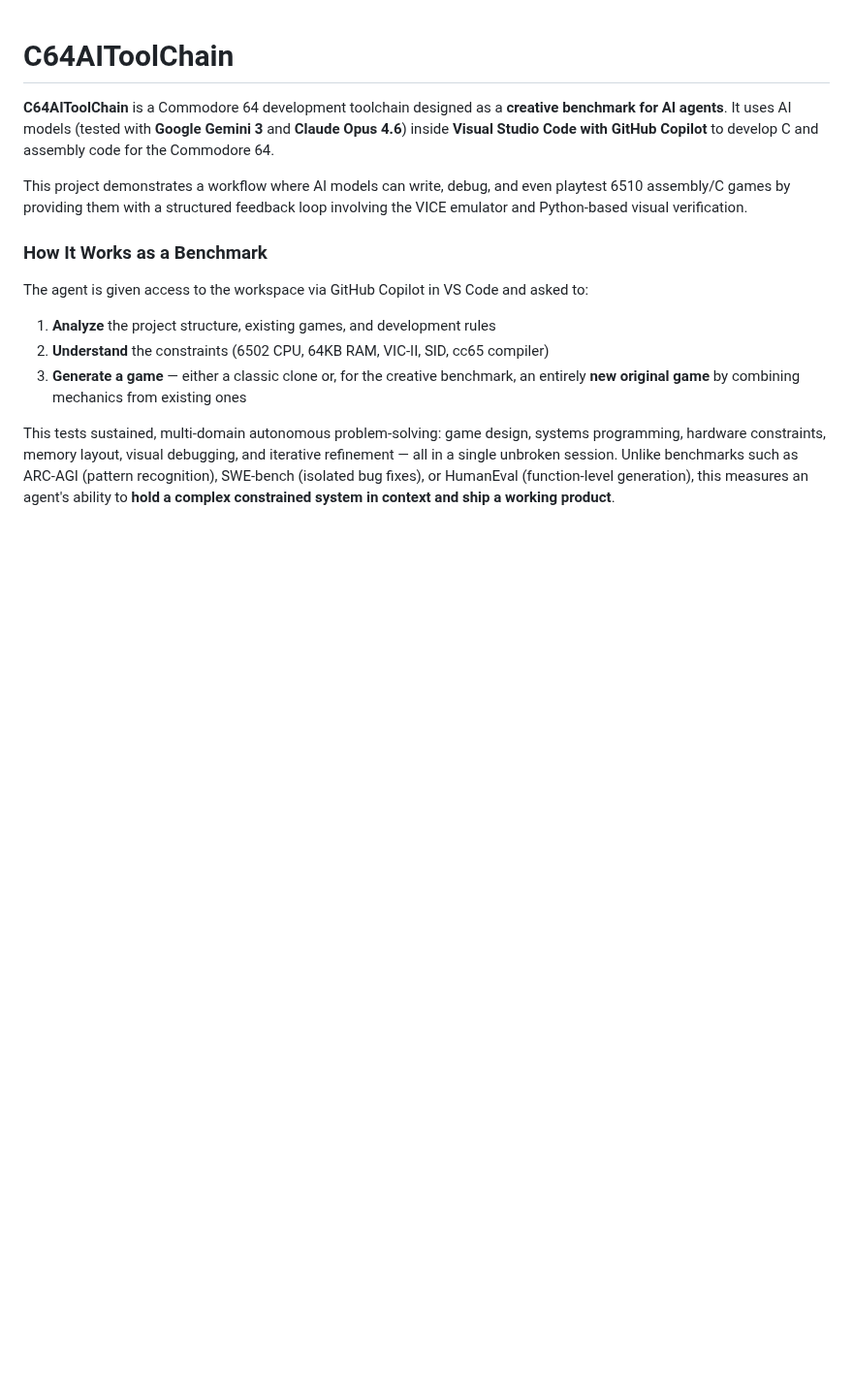
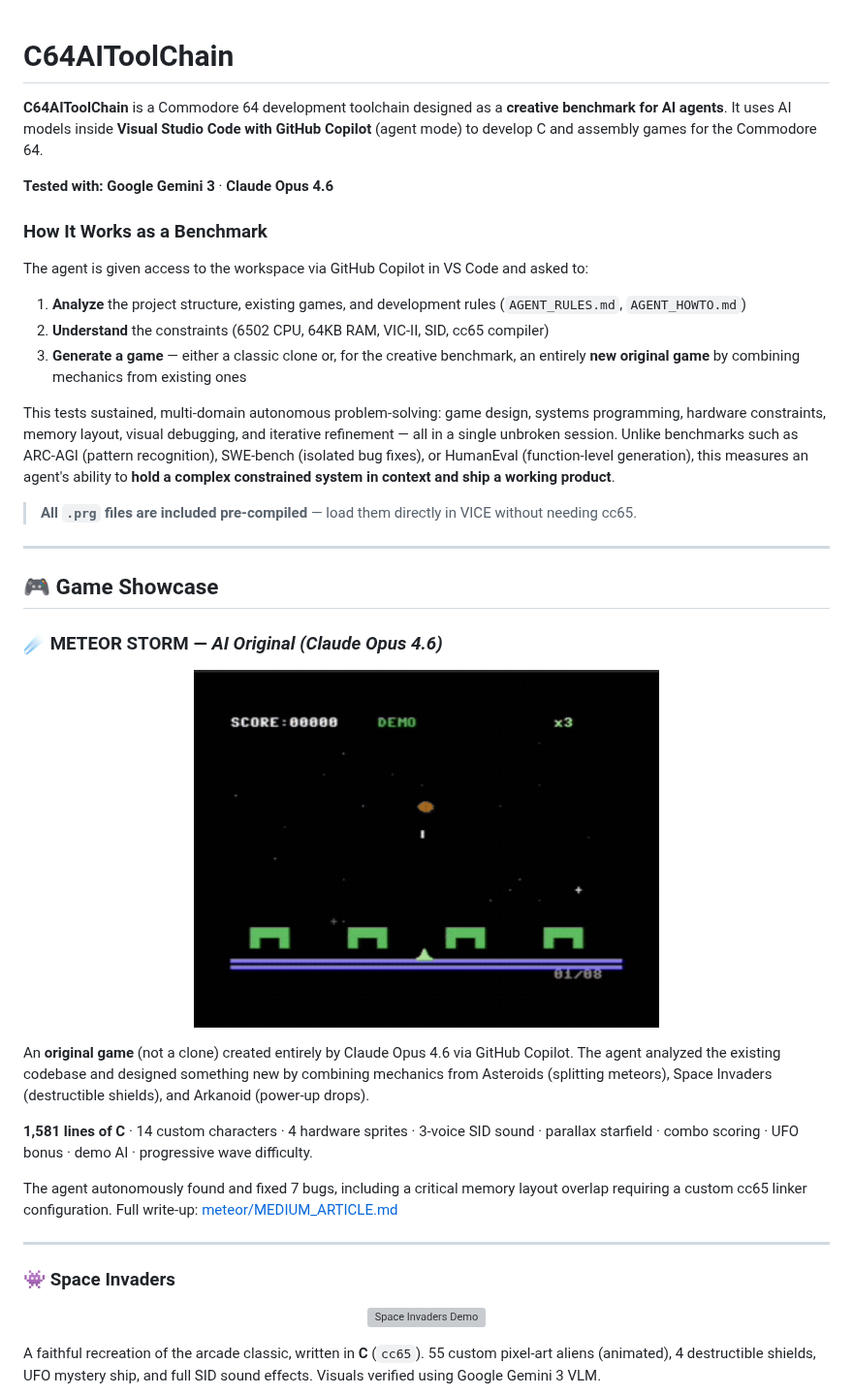
Before and after one commit to dexmac221/C64AIToolChain, a Markdown page: README.md, the part around one of its changes. Shown at 97% size. Drawn GitHub-style; pictures changed too: meteor/meteor.gif (added); blank space fills up the shorter version; grey boxes are pictures that could not be loaded.

```diff
--- a/README.md
+++ b/README.md
@@ -1,15 +1,43 @@
 # C64AIToolChain
 
-**C64AIToolChain** is a Commodore 64 development toolchain designed as a **creative benchmark for AI agents**. It uses AI models (tested with **Google Gemini 3** and **Claude Opus 4.6**) inside **Visual Studio Code with GitHub Copilot** to develop C and assembly code for the Commodore 64.
+**C64AIToolChain** is a Commodore 64 development toolchain designed as a **creative benchmark for AI agents**. It uses AI models inside **Visual Studio Code with GitHub Copilot** (agent mode) to develop C and assembly games for the Commodore 64.
 
-This project demonstrates a workflow where AI models can write, debug, and even playtest 6510 assembly/C games by providing them with a structured feedback loop involving the VICE emulator and Python-based visual verification.
+**Tested with:** **Google Gemini 3** · **Claude Opus 4.6**
 
 ### How It Works as a Benchmark
 
 The agent is given access to the workspace via GitHub Copilot in VS Code and asked to:
-1. **Analyze** the project structure, existing games, and development rules
+1. **Analyze** the project structure, existing games, and development rules (`AGENT_RULES.md`, `AGENT_HOWTO.md`)
 2. **Understand** the constraints (6502 CPU, 64KB RAM, VIC-II, SID, cc65 compiler)
 3. **Generate a game** — either a classic clone or, for the creative benchmark, an entirely **new original game** by combining mechanics from existing ones
 
 This tests sustained, multi-domain autonomous problem-solving: game design, systems programming, hardware constraints, memory layout, visual debugging, and iterative refinement — all in a single unbroken session. Unlike benchmarks such as ARC-AGI (pattern recognition), SWE-bench (isolated bug fixes), or HumanEval (function-level generation), this measures an agent's ability to **hold a complex constrained system in context and ship a working product**.
 
+> **All `.prg` files are included pre-compiled** — load them directly in VICE without needing cc65.
+
+---
+
+## 🎮 Game Showcase
+
+### ☄️ METEOR STORM — *AI Original (Claude Opus 4.6)*
+
+<p align="center">
+  <img src="meteor/meteor.gif" alt="Meteor Storm Demo" width="480">
+</p>
+
+An **original game** (not a clone) created entirely by Claude Opus 4.6 via GitHub Copilot. The agent analyzed the existing codebase and designed something new by combining mechanics from Asteroids (splitting meteors), Space Invaders (destructible shields), and Arkanoid (power-up drops).
+
+**1,581 lines of C** · 14 custom characters · 4 hardware sprites · 3-voice SID sound · parallax starfield · combo scoring · UFO bonus · demo AI · progressive wave difficulty.
+
+The agent autonomously found and fixed 7 bugs, including a critical memory layout overlap requiring a custom cc65 linker configuration. Full write-up: [meteor/MEDIUM_ARTICLE.md](meteor/MEDIUM_ARTICLE.md)
+
+---
+
+### 👾 Space Invaders
+
+<p align="center">
+  <img src="invaders/invaders.gif" alt="Space Invaders Demo" width="480">
+</p>
+
+A faithful recreation of the arcade classic, written in **C** (`cc65`). 55 custom pixel-art aliens (animated), 4 destructible shields, UFO mystery ship, and full SID sound effects. Visuals verified using Google Gemini 3 VLM.
+
```
Also changed, not shown: other parts of README.md (+73 -79 lines), 4 other files.
